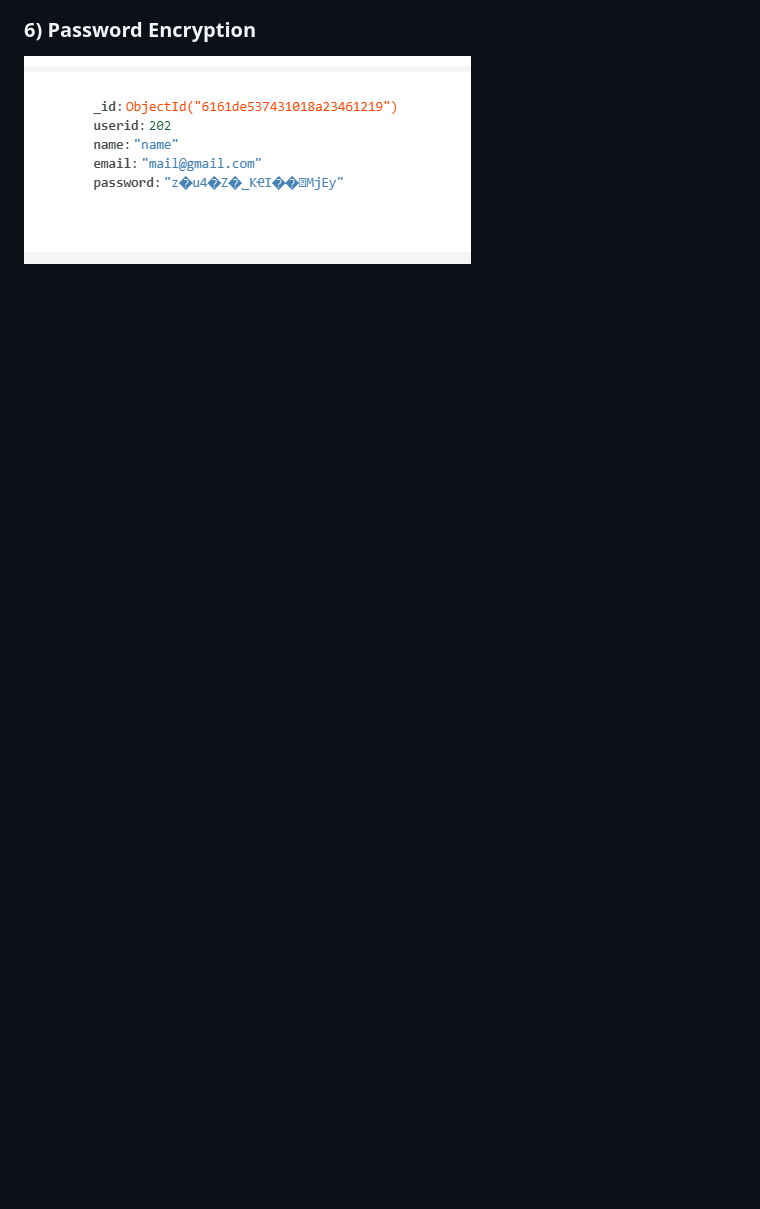
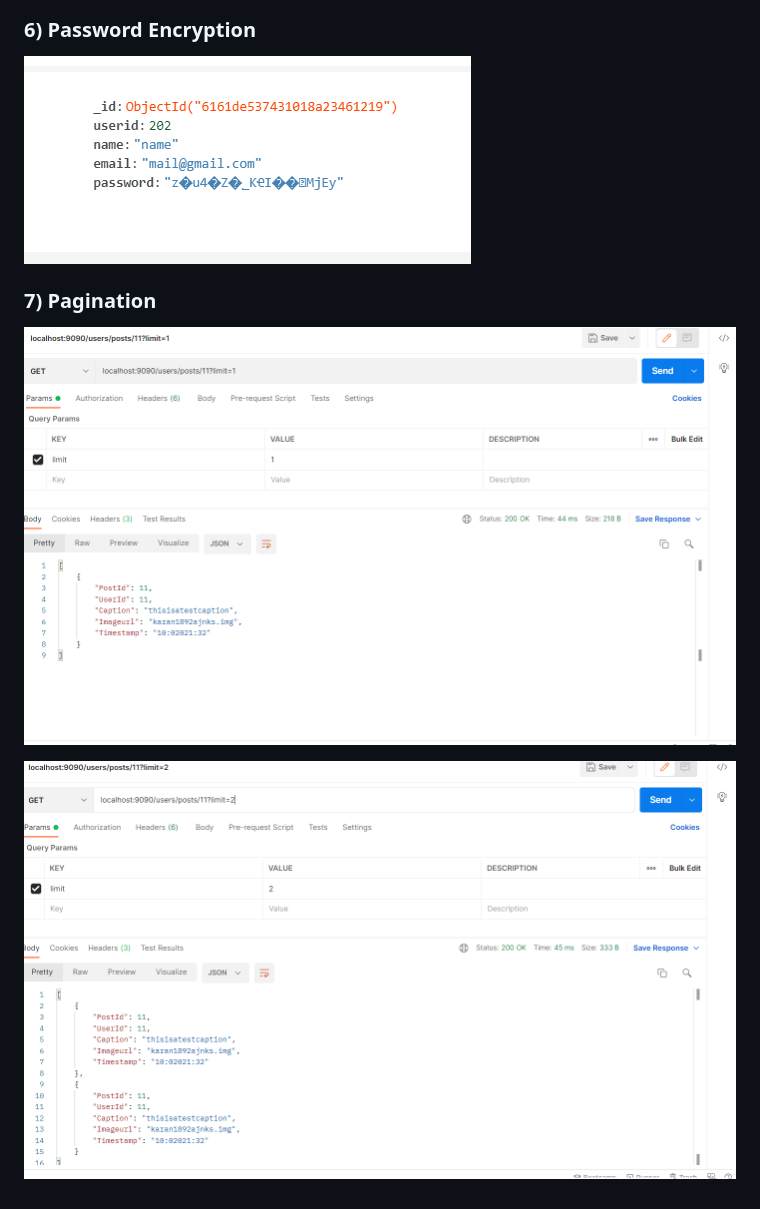
Before and after one commit to karanysingh/instaAPI, a Markdown page: README.md, the part around the change. Drawn GitHub-style; pictures changed too: screenshots/pagination1.png (added), screenshots/pagination2.png (added); blank space fills up the shorter version.

Commit message:
add pagination

```diff
--- a/README.md
+++ b/README.md
@@ -28,3 +28,9 @@
 ### 6) Password Encryption
 
 ![Alt text](screenshots/passencrypt.png?raw=true "Title")
+
+### 7) Pagination
+
+![Alt text](screenshots/pagination1.png?raw=true "Title")
+
+![Alt text](screenshots/pagination2.png?raw=true "Title")
```
Also changed, not shown: 2 other files.
